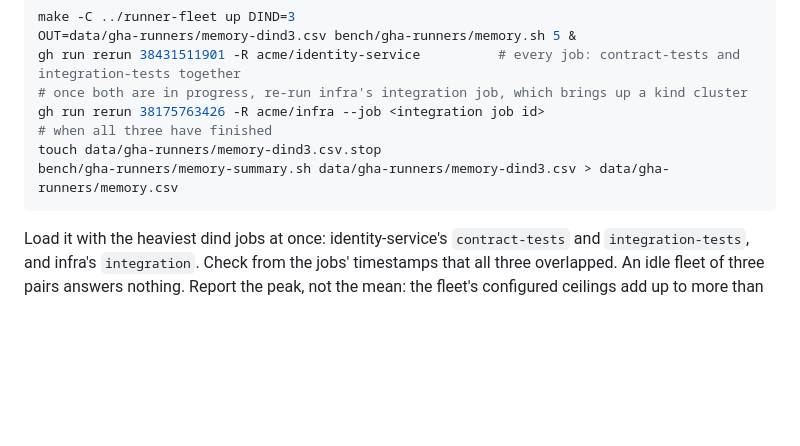
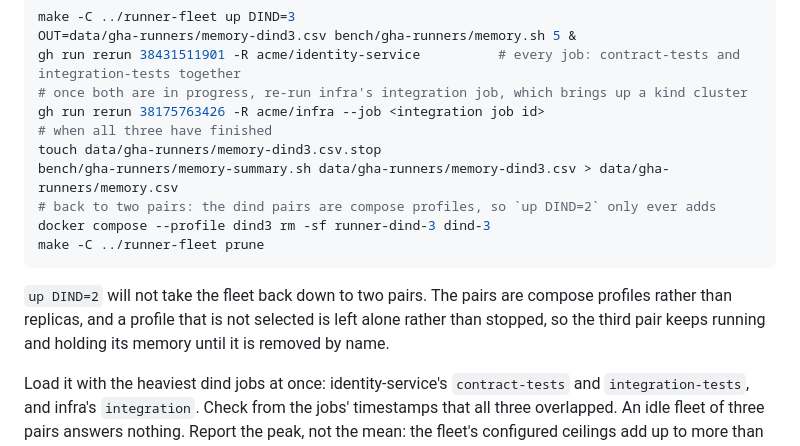
Before and after one commit to kokou-egbewatt/infinity-bench, a Markdown page: bench/gha-runners/README.md, the part around the change. Drawn GitHub-style; blank space fills up the shorter version.

Commit message:
Say how to take the fleet back down to two dind pairs
The pairs are compose profiles, not replicas, and `up DIND=2` only ever
adds: an unselected profile is left running rather than stopped, so the
third pair keeps holding its memory until it is removed by name.

````diff
--- a/bench/gha-runners/README.md
+++ b/bench/gha-runners/README.md
@@ -102,7 +102,14 @@ gh run rerun 38175763426 -R acme/infra --job <integration job id>
 # when all three have finished
 touch data/gha-runners/memory-dind3.csv.stop
 bench/gha-runners/memory-summary.sh data/gha-runners/memory-dind3.csv > data/gha-runners/memory.csv
+# back to two pairs: the dind pairs are compose profiles, so `up DIND=2` only ever adds
+docker compose --profile dind3 rm -sf runner-dind-3 dind-3
+make -C ../runner-fleet prune
 ```
+
+`up DIND=2` will not take the fleet back down to two pairs. The pairs are compose profiles rather
+than replicas, and a profile that is not selected is left alone rather than stopped, so the third
+pair keeps running and holding its memory until it is removed by name.
 
 Load it with the heaviest dind jobs at once: identity-service's `contract-tests` and `integration-tests`, and
 infra's `integration`. Check from the jobs' timestamps that all three overlapped. An idle fleet of
````
